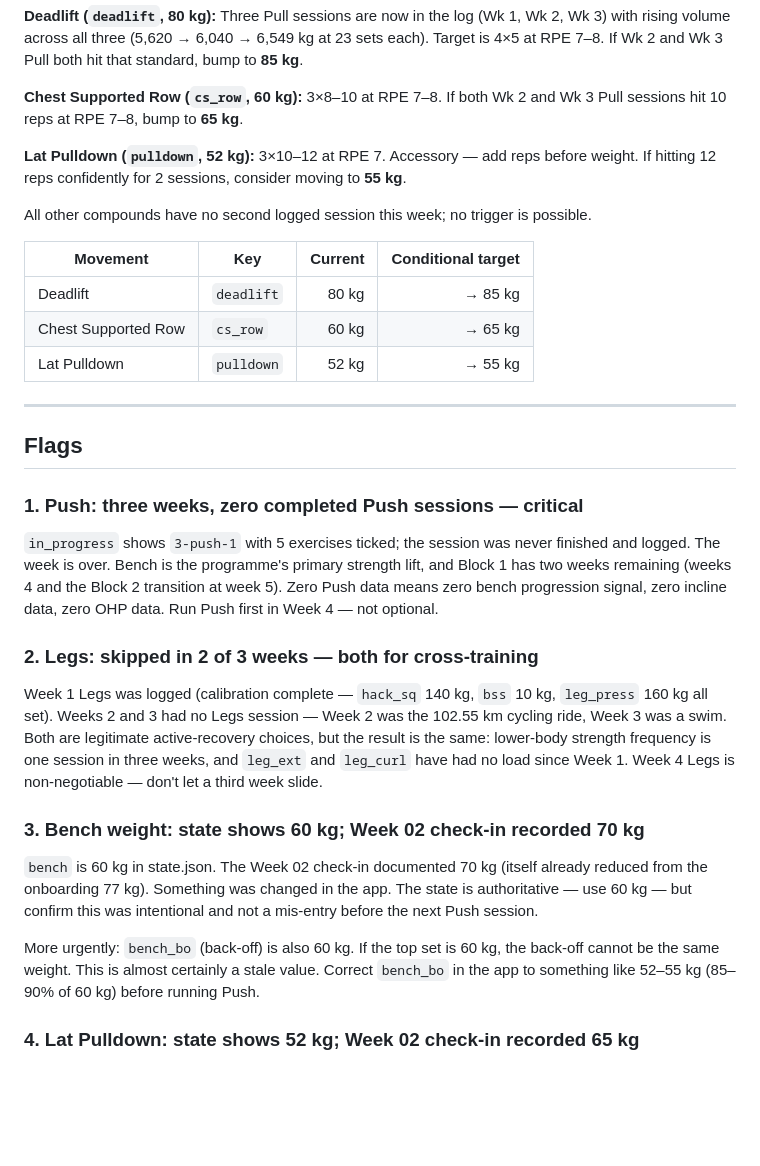
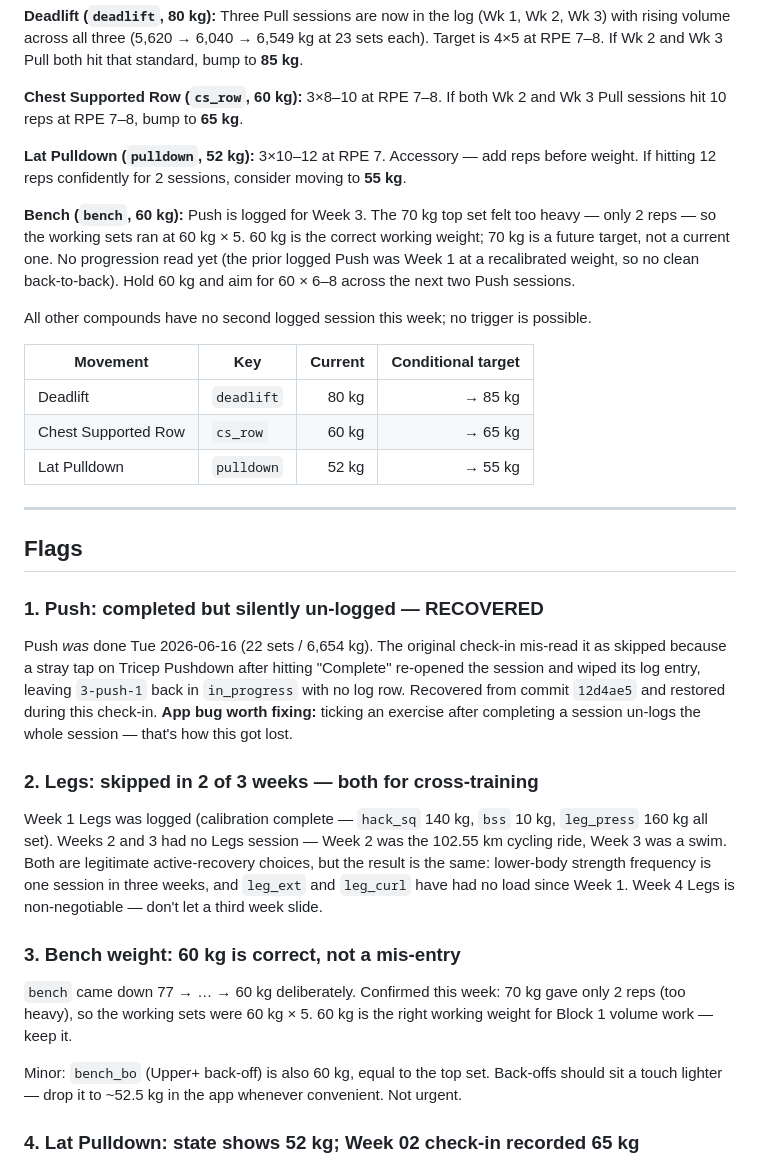
Before and after one commit to 2002Bishwajeet/workout-plan, a Markdown page: docs/checkins/week-03.md, the part around one of its changes. Rendered like a GitHub page; blank space fills up the shorter version.

```diff
--- a/docs/checkins/week-03.md
+++ b/docs/checkins/week-03.md
@@ -39,6 +43,8 @@ Rule: top of rep range at target RPE for 2 consecutive sessions → +2.5 kg uppe
 
 **Lat Pulldown (`pulldown`, 52 kg):** 3×10–12 at RPE 7. Accessory — add reps before weight. If hitting 12 reps confidently for 2 sessions, consider moving to **55 kg**.
 
+**Bench (`bench`, 60 kg):** Push is logged for Week 3. The 70 kg top set felt too heavy — only 2 reps — so the working sets ran at 60 kg × 5. 60 kg is the correct working weight; 70 kg is a future target, not a current one. No progression read yet (the prior logged Push was Week 1 at a recalibrated weight, so no clean back-to-back). Hold 60 kg and aim for 60 × 6–8 across the next two Push sessions.
+
 All other compounds have no second logged session this week; no trigger is possible.
 
 | Movement | Key | Current | Conditional target |
@@ -51,19 +57,19 @@ All other compounds have no second logged session this week; no trigger is possi
 
 ## Flags
 
-### 1. Push: three weeks, zero completed Push sessions — critical
+### 1. Push: completed but silently un-logged — RECOVERED
 
-`in_progress` shows `3-push-1` with 5 exercises ticked; the session was never finished and logged. The week is over. Bench is the programme's primary strength lift, and Block 1 has two weeks remaining (weeks 4 and the Block 2 transition at week 5). Zero Push data means zero bench progression signal, zero incline data, zero OHP data. Run Push first in Week 4 — not optional.
+Push *was* done Tue 2026-06-16 (22 sets / 6,654 kg). The original check-in mis-read it as skipped because a stray tap on Tricep Pushdown after hitting "Complete" re-opened the session and wiped its log entry, leaving `3-push-1` back in `in_progress` with no log row. Recovered from commit `12d4ae5` and restored during this check-in. **App bug worth fixing:** ticking an exercise after completing a session un-logs the whole session — that's how this got lost.
 
 ### 2. Legs: skipped in 2 of 3 weeks — both for cross-training
 
 Week 1 Legs was logged (calibration complete — `hack_sq` 140 kg, `bss` 10 kg, `leg_press` 160 kg all set). Weeks 2 and 3 had no Legs session — Week 2 was the 102.55 km cycling ride, Week 3 was a swim. Both are legitimate active-recovery choices, but the result is the same: lower-body strength frequency is one session in three weeks, and `leg_ext` and `leg_curl` have had no load since Week 1. Week 4 Legs is non-negotiable — don't let a third week slide.
 
-### 3. Bench weight: state shows 60 kg; Week 02 check-in recorded 70 kg
+### 3. Bench weight: 60 kg is correct, not a mis-entry
 
-`bench` is 60 kg in state.json. The Week 02 check-in documented 70 kg (itself already reduced from the onboarding 77 kg). Something was changed in the app. The state is authoritative — use 60 kg — but confirm this was intentional and not a mis-entry before the next Push session.
+`bench` came down 77 → … → 60 kg deliberately. Confirmed this week: 70 kg gave only 2 reps (too heavy), so the working sets were 60 kg × 5. 60 kg is the right working weight for Block 1 volume work — keep it.
 
-More urgently: `bench_bo` (back-off) is also 60 kg. If the top set is 60 kg, the back-off cannot be the same weight. This is almost certainly a stale value. Correct `bench_bo` in the app to something like 52–55 kg (85–90% of 60 kg) before running Push.
+Minor: `bench_bo` (Upper+ back-off) is also 60 kg, equal to the top set. Back-offs should sit a touch lighter — drop it to ~52.5 kg in the app whenever convenient. Not urgent.
 
 ### 4. Lat Pulldown: state shows 52 kg; Week 02 check-in recorded 65 kg
 
```
Also changed, not shown: other parts of docs/checkins/week-03.md (+11 -7 lines).
